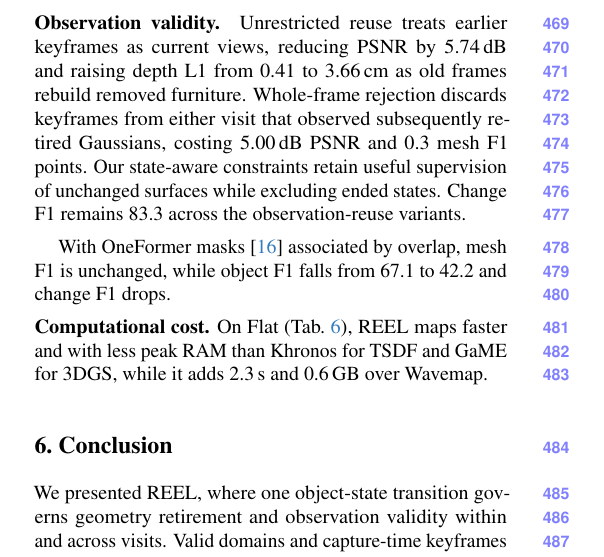
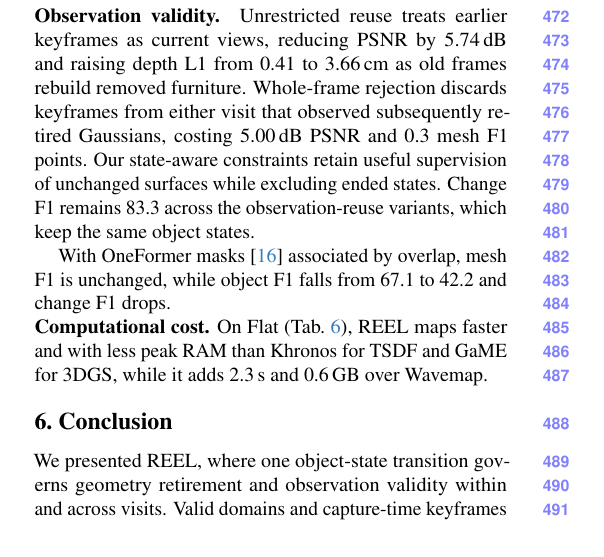
Before and after one commit to giltchcity/myncv---rpsl---daicma, a LaTeX paper (manuscript/main.tex): part of one column of page 9 of 12, cut so that both start at the same text. Compiled offline with pdfLaTeX.

Commit message:
Metrics: scores read from each map's objects; ablation change F1 why; results opener states the shared decision rule
Co-Authored-By: Claude Opus 5.5 <noreply@anthropic.com>

```diff
--- a/manuscript/main.tex
+++ b/manuscript/main.tex
@@ -803,8 +802,7 @@ and raising depth L1 from 0.41 to 3.66\,cm as old frames rebuild removed furnitu
 Whole-frame rejection discards keyframes from either
 visit that observed subsequently retired Gaussians, costing 5.00\,dB PSNR and
 0.3 mesh F1 points. Our state-aware constraints retain useful supervision of
-unchanged surfaces while excluding ended states. Change F1 remains 83.3
-across the observation-reuse variants.
+unchanged surfaces while excluding ended states. Change F1 remains 83.3 across the observation-reuse variants, which keep the same object states.
 
 With OneFormer masks~\cite{Jain_2023_CVPR} associated by overlap, mesh F1 is unchanged, while object F1 falls from 67.1 to 42.2 and change F1 drops.
 
```
Also changed, not shown: manuscript/main.tex (5 more changed lines).
